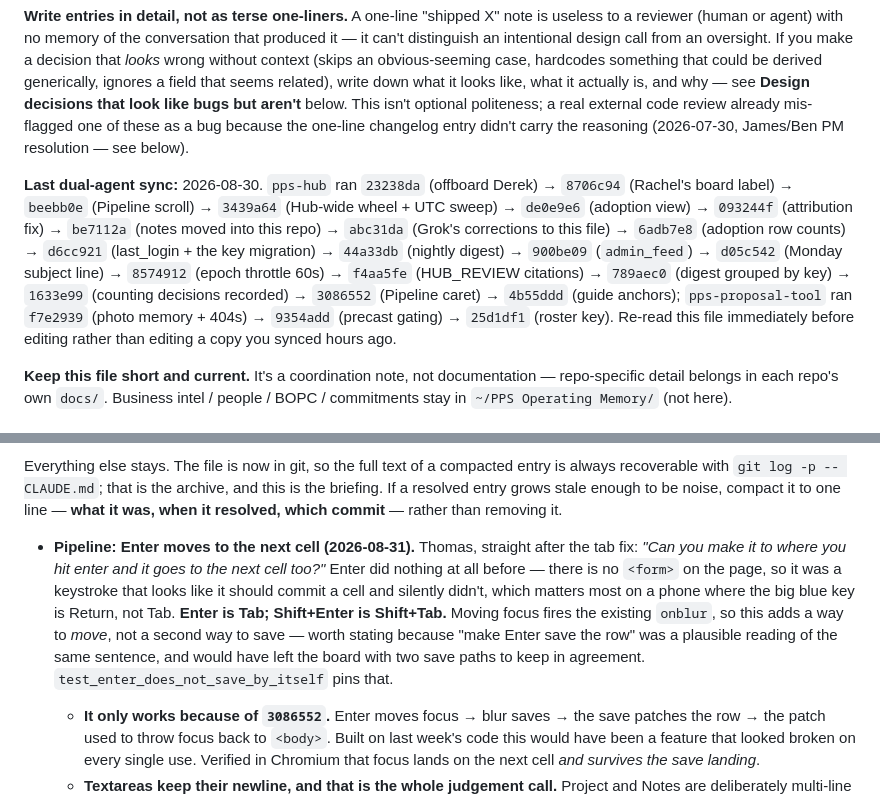
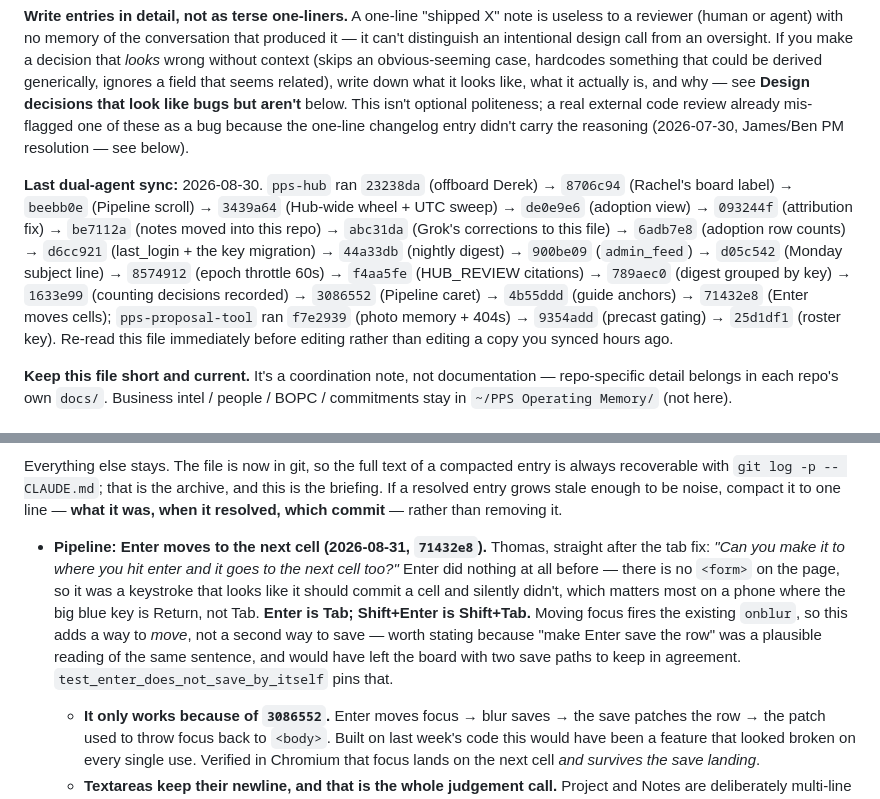
Before and after one commit to ThomasEllison885/pps-hub, a Markdown page: CLAUDE.md, 2 parts joined by grey strips. Rendered like a GitHub page.

Commit message:
Name the Enter-key commit in the working notes
Co-Authored-By: Claude Opus 5 <noreply@anthropic.com>
Claude-Session: https://claude.ai/code/session_01JWFy4xSSHqcT7FJ1rci3i1

```diff
--- a/CLAUDE.md
+++ b/CLAUDE.md
@@ -10,7 +10,7 @@ This project is worked on by **two separate AI coding agents in separate session
 
 **Write entries in detail, not as terse one-liners.** A one-line "shipped X" note is useless to a reviewer (human or agent) with no memory of the conversation that produced it — it can't distinguish an intentional design call from an oversight. If you make a decision that *looks* wrong without context (skips an obvious-seeming case, hardcodes something that could be derived generically, ignores a field that seems related), write down what it looks like, what it actually is, and why — see **Design decisions that look like bugs but aren't** below. This isn't optional politeness; a real external code review already mis-flagged one of these as a bug because the one-line changelog entry didn't carry the reasoning (2026-07-30, James/Ben PM resolution — see below).
 
-**Last dual-agent sync:** 2026-08-30. `pps-hub` ran `23238da` (offboard Derek) → `8706c94` (Rachel's board label) → `beebb0e` (Pipeline scroll) → `3439a64` (Hub-wide wheel + UTC sweep) → `de0e9e6` (adoption view) → `093244f` (attribution fix) → `be7112a` (notes moved into this repo) → `abc31da` (Grok's corrections to this file) → `6adb7e8` (adoption row counts) → `d6cc921` (last_login + the key migration) → `44a33db` (nightly digest) → `900be09` (`admin_feed`) → `d05c542` (Monday subject line) → `8574912` (epoch throttle 60s) → `f4aa5fe` (HUB_REVIEW citations) → `789aec0` (digest grouped by key) → `1633e99` (counting decisions recorded) → `3086552` (Pipeline caret) → `4b55ddd` (guide anchors); `pps-proposal-tool` ran `f7e2939` (photo memory + 404s) → `9354add` (precast gating) → `25d1df1` (roster key). Re-read this file immediately before editing rather than editing a copy you synced hours ago.
+**Last dual-agent sync:** 2026-08-30. `pps-hub` ran `23238da` (offboard Derek) → `8706c94` (Rachel's board label) → `beebb0e` (Pipeline scroll) → `3439a64` (Hub-wide wheel + UTC sweep) → `de0e9e6` (adoption view) → `093244f` (attribution fix) → `be7112a` (notes moved into this repo) → `abc31da` (Grok's corrections to this file) → `6adb7e8` (adoption row counts) → `d6cc921` (last_login + the key migration) → `44a33db` (nightly digest) → `900be09` (`admin_feed`) → `d05c542` (Monday subject line) → `8574912` (epoch throttle 60s) → `f4aa5fe` (HUB_REVIEW citations) → `789aec0` (digest grouped by key) → `1633e99` (counting decisions recorded) → `3086552` (Pipeline caret) → `4b55ddd` (guide anchors) → `71432e8` (Enter moves cells); `pps-proposal-tool` ran `f7e2939` (photo memory + 404s) → `9354add` (precast gating) → `25d1df1` (roster key). Re-read this file immediately before editing rather than editing a copy you synced hours ago.
 
 **Keep this file short and current.** It's a coordination note, not documentation — repo-specific detail belongs in each repo's own `docs/`. Business intel / people / BOPC / commitments stay in `~/PPS Operating Memory/` (not here).
 
@@ -42,7 +42,7 @@ Three things still justify deleting rather than resolving, because they make the
 
 Everything else stays. The file is now in git, so the full text of a compacted entry is always recoverable with `git log -p -- CLAUDE.md`; that is the archive, and this is the briefing. If a resolved entry grows stale enough to be noise, compact it to one line — **what it was, when it resolved, which commit** — rather than removing it.
 
-- **Pipeline: Enter moves to the next cell (2026-08-31).** Thomas, straight after the tab fix: *"Can you make it to where you hit enter and it goes to the next cell too?"* Enter did nothing at all before — there is no `<form>` on the page, so it was a keystroke that looks like it should commit a cell and silently didn't, which matters most on a phone where the big blue key is Return, not Tab. **Enter is Tab; Shift+Enter is Shift+Tab.** Moving focus fires the existing `onblur`, so this adds a way to *move*, not a second way to save — worth stating because "make Enter save the row" was a plausible reading of the same sentence, and would have left the board with two save paths to keep in agreement. `test_enter_does_not_save_by_itself` pins that.
+- **Pipeline: Enter moves to the next cell (2026-08-31, `71432e8`).** Thomas, straight after the tab fix: *"Can you make it to where you hit enter and it goes to the next cell too?"* Enter did nothing at all before — there is no `<form>` on the page, so it was a keystroke that looks like it should commit a cell and silently didn't, which matters most on a phone where the big blue key is Return, not Tab. **Enter is Tab; Shift+Enter is Shift+Tab.** Moving focus fires the existing `onblur`, so this adds a way to *move*, not a second way to save — worth stating because "make Enter save the row" was a plausible reading of the same sentence, and would have left the board with two save paths to keep in agreement. `test_enter_does_not_save_by_itself` pins that.
   - **It only works because of `3086552`.** Enter moves focus → blur saves → the save patches the row → the patch used to throw focus back to `<body>`. Built on last week's code this would have been a feature that looked broken on every single use. Verified in Chromium that focus lands on the next cell *and survives the save landing*.
   - **Textareas keep their newline, and that is the whole judgement call.** Project and Notes are deliberately multi-line and auto-grow; taking Enter from the two boxes people write most in, to save a keystroke in the single-line fields, is a straight downgrade. `Ctrl`/`Cmd`+Enter leaves them. Shift+Enter stays a newline there too, rather than becoming "go backwards".
   - **Two deliberate non-features, both of which read as omissions:** it does not go *down* a column spreadsheet-style (the ask was "like Tab", and a board row reads left to right), and it does not stop at the end of a row (a flat DOM-order walk means the last cell leads into the next row's first, which is what filling a board in actually looks like). It also steps over the ✕ button, which selecting on `data-field` gives for free — so Enter is now a slightly better key than Tab for working down a board.
```
